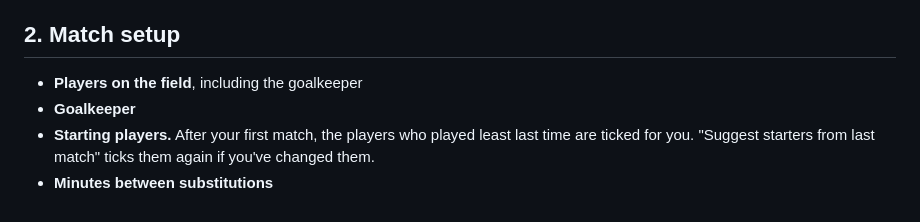
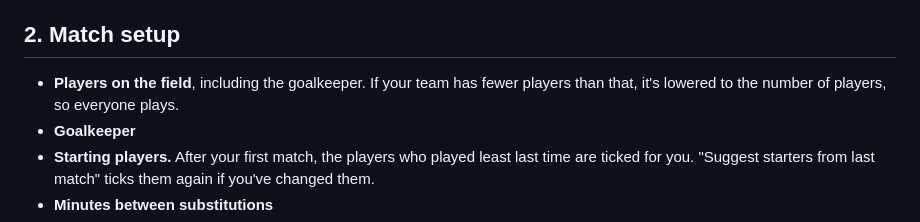
Before and after one commit to dbugger85/substitutor, a Markdown page: README.md, the part around the change. GitHub-like rendering.

Commit message:
README: small squads
Co-Authored-By: Claude Opus 5.5 <noreply@anthropic.com>

```diff
--- a/README.md
+++ b/README.md
@@ -30,7 +30,7 @@ Add your players. The list is saved on the phone.
 
 ## 2. Match setup
 
-- **Players on the field**, including the goalkeeper
+- **Players on the field**, including the goalkeeper. If your team has fewer players than that, it's lowered to the number of players, so everyone plays.
 - **Goalkeeper**
 - **Starting players.** After your first match, the players who played least last time are ticked for you. "Suggest starters from last match" ticks them again if you've changed them.
 - **Minutes between substitutions**
```
